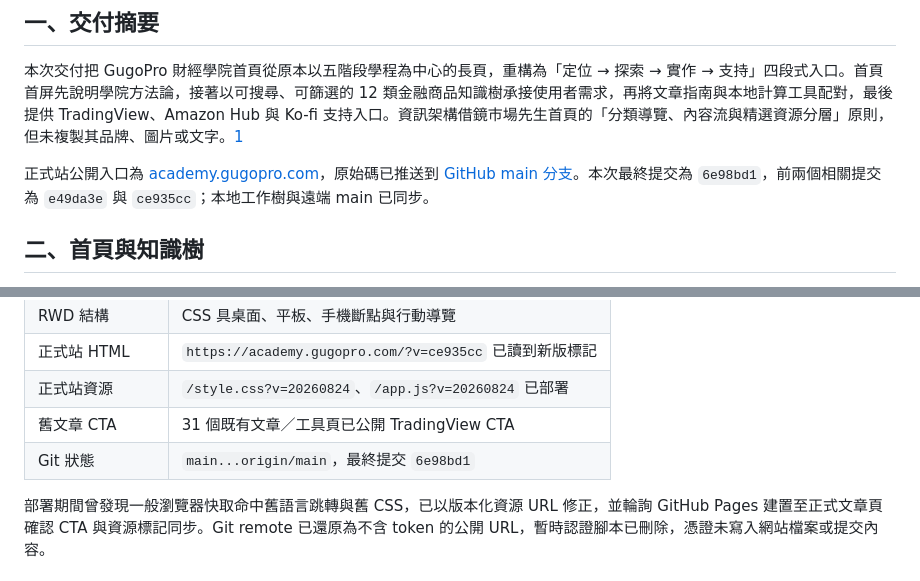
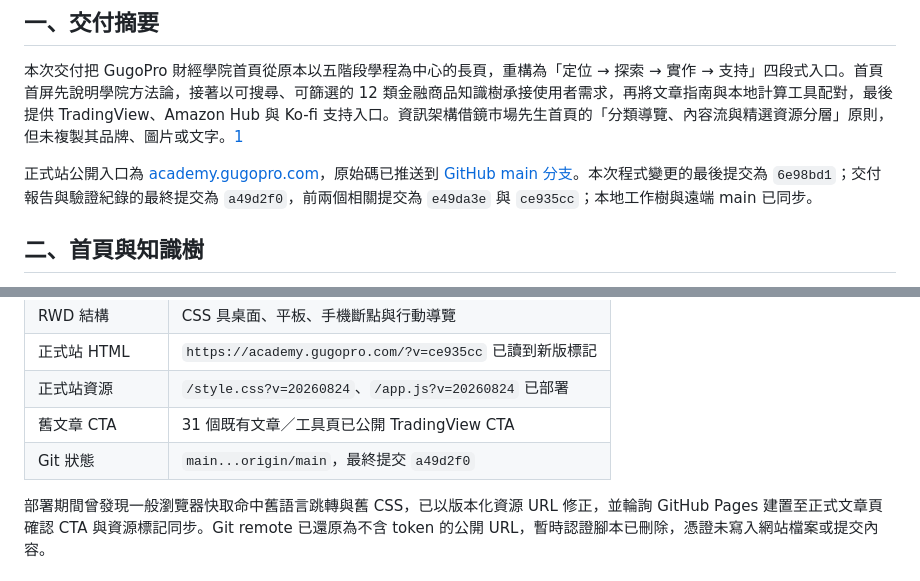
Before and after one commit to 9908gg-art/gugopro-academy, a Markdown page: DELIVERY_REPORT.md, 2 parts joined by grey strips. Drawn GitHub-style.

Commit message:
Correct final delivery commit reference

```diff
--- a/DELIVERY_REPORT.md
+++ b/DELIVERY_REPORT.md
@@ -6,7 +6,7 @@
 
 本次交付把 GugoPro 財經學院首頁從原本以五階段學程為中心的長頁，重構為「定位 → 探索 → 實作 → 支持」四段式入口。首頁首屏先說明學院方法論，接著以可搜尋、可篩選的 12 類金融商品知識樹承接使用者需求，再將文章指南與本地計算工具配對，最後提供 TradingView、Amazon Hub 與 Ko-fi 支持入口。資訊架構借鏡市場先生首頁的「分類導覽、內容流與精選資源分層」原則，但未複製其品牌、圖片或文字。[1]
 
-正式站公開入口為 [academy.gugopro.com](https://academy.gugopro.com/)，原始碼已推送到 [GitHub main 分支](https://github.com/9908gg-art/gugopro-academy/tree/main)。本次最終提交為 `6e98bd1`，前兩個相關提交為 `e49da3e` 與 `ce935cc`；本地工作樹與遠端 main 已同步。
+正式站公開入口為 [academy.gugopro.com](https://academy.gugopro.com/)，原始碼已推送到 [GitHub main 分支](https://github.com/9908gg-art/gugopro-academy/tree/main)。本次程式變更的最後提交為 `6e98bd1`；交付報告與驗證紀錄的最終提交為 `a49d2f0`，前兩個相關提交為 `e49da3e` 與 `ce935cc`；本地工作樹與遠端 main 已同步。
 
 ## 二、首頁與知識樹
 
@@ -68,7 +68,7 @@
 | 正式站 HTML | `https://academy.gugopro.com/?v=ce935cc` 已讀到新版標記 |
 | 正式站資源 | `/style.css?v=20260824`、`/app.js?v=20260824` 已部署 |
 | 舊文章 CTA | 31 個既有文章／工具頁已公開 TradingView CTA |
-| Git 狀態 | `main...origin/main`，最終提交 `6e98bd1` |
+| Git 狀態 | `main...origin/main`，最終提交 `a49d2f0` |
 
 部署期間曾發現一般瀏覽器快取命中舊語言跳轉與舊 CSS，已以版本化資源 URL 修正，並輪詢 GitHub Pages 建置至正式文章頁確認 CTA 與資源標記同步。Git remote 已還原為不含 token 的公開 URL，暫時認證腳本已刪除，憑證未寫入網站檔案或提交內容。
 
```
